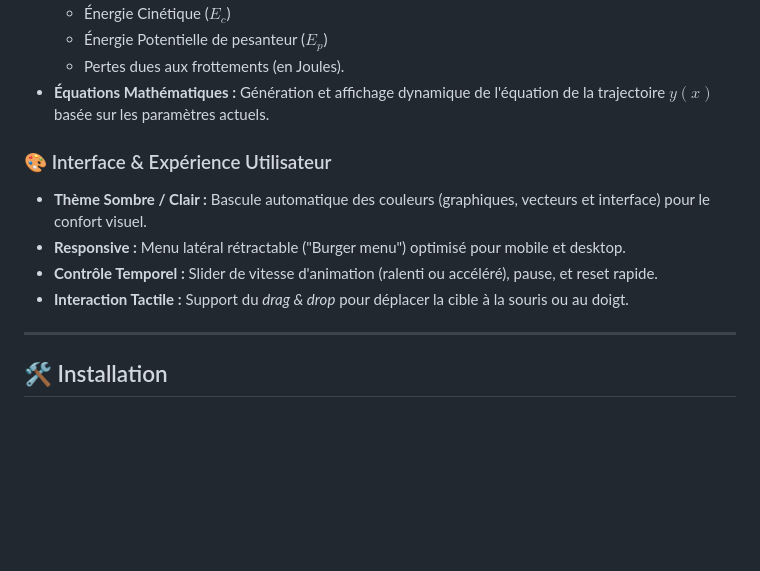
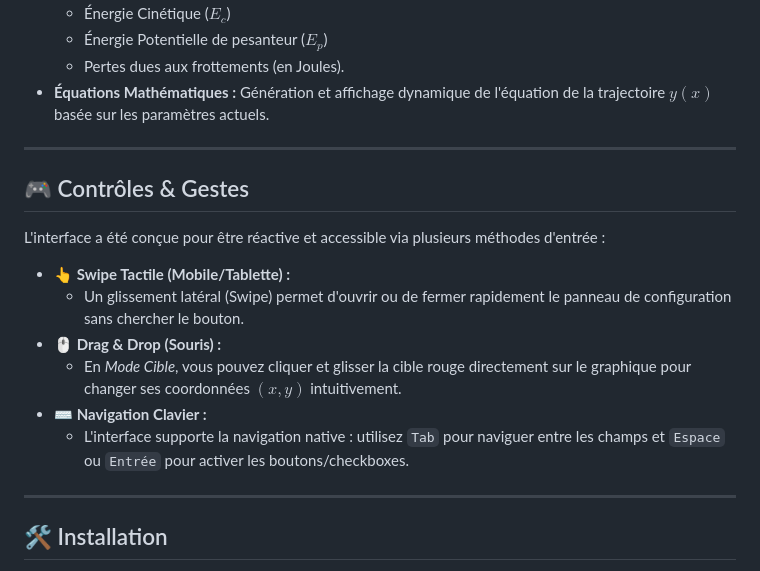
Before and after one commit to gorkamorka13/Gravity, a Markdown page: README.md, the part around the change. GitHub-like rendering; blank space fills up the shorter version.

```diff
--- a/README.md
+++ b/README.md
@@ -61,11 +61,18 @@ Contrairement aux simulateurs basiques, celui-ci intègre un moteur physique com
     *   Pertes dues aux frottements (en Joules).
 *   **Équations Mathématiques :** Génération et affichage dynamique de l'équation de la trajectoire $y(x)$ basée sur les paramètres actuels.
 
-### 🎨 Interface & Expérience Utilisateur
-*   **Thème Sombre / Clair :** Bascule automatique des couleurs (graphiques, vecteurs et interface) pour le confort visuel.
-*   **Responsive :** Menu latéral rétractable ("Burger menu") optimisé pour mobile et desktop.
-*   **Contrôle Temporel :** Slider de vitesse d'animation (ralenti ou accéléré), pause, et reset rapide.
-*   **Interaction Tactile :** Support du *drag & drop* pour déplacer la cible à la souris ou au doigt.
+---
+
+## 🎮 Contrôles & Gestes
+
+L'interface a été conçue pour être réactive et accessible via plusieurs méthodes d'entrée :
+
+*   **👆 Swipe Tactile (Mobile/Tablette) :**
+    *   Un glissement latéral (Swipe) permet d'ouvrir ou de fermer rapidement le panneau de configuration sans chercher le bouton.
+*   **🖱️ Drag & Drop (Souris) :**
+    *   En *Mode Cible*, vous pouvez cliquer et glisser la cible rouge directement sur le graphique pour changer ses coordonnées $(x, y)$ intuitivement.
+*   **⌨️ Navigation Clavier :**
+    *   L'interface supporte la navigation native : utilisez `Tab` pour naviguer entre les champs et `Espace` ou `Entrée` pour activer les boutons/checkboxes.
 
 ---
 
```
